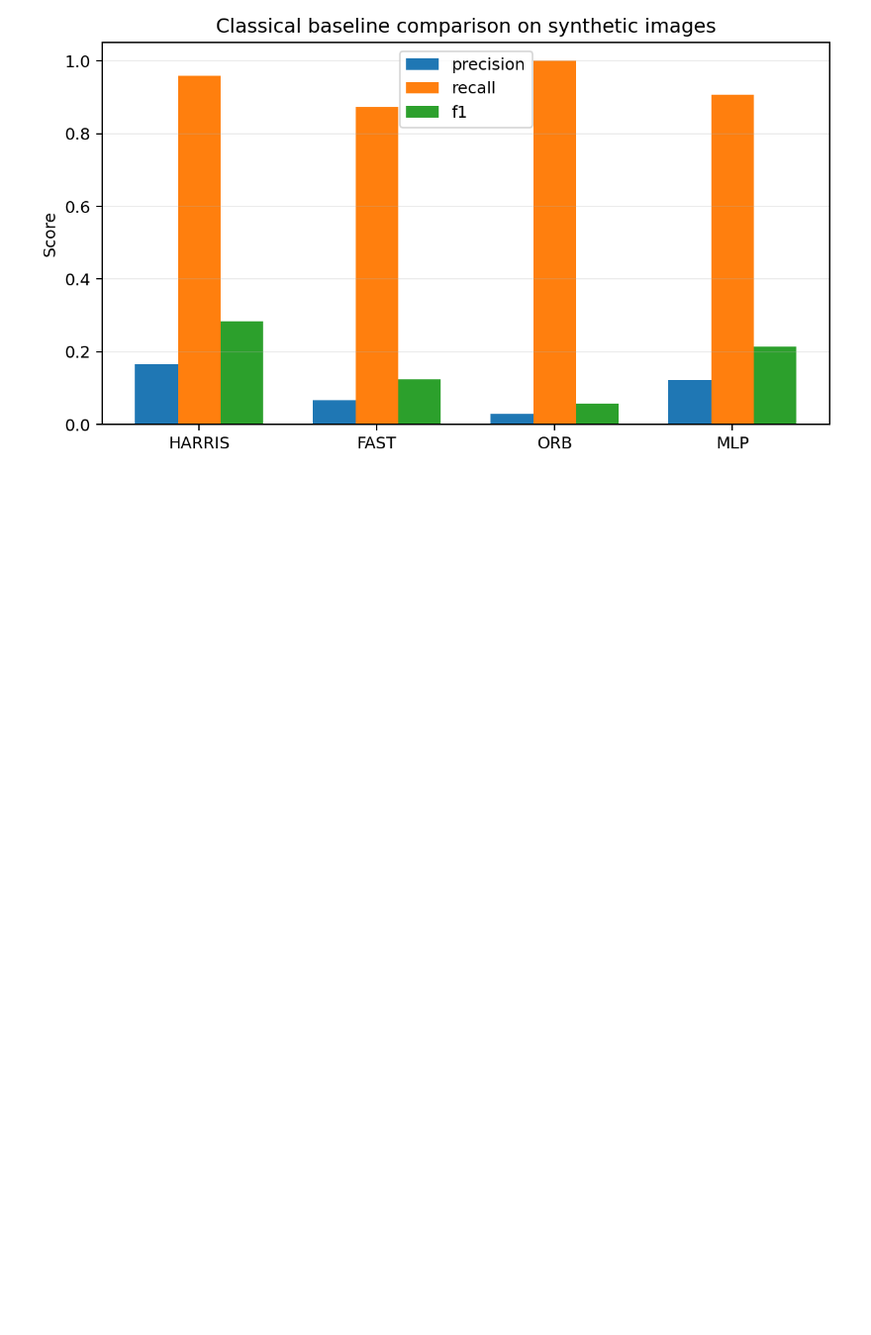
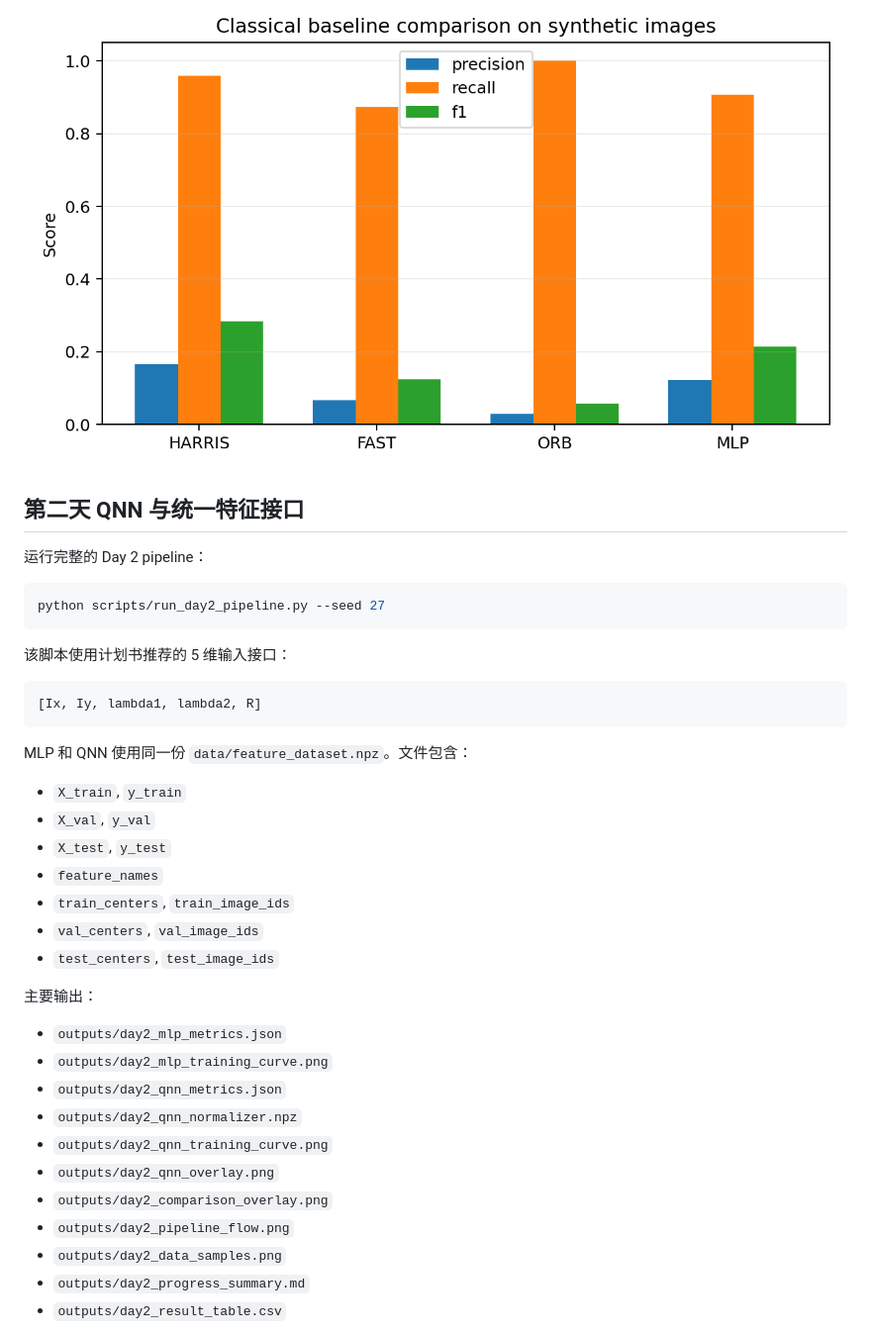
Before and after one commit to Hronrad/quantum_corner_keypoint_detection, a Markdown page: README.md, the part around the change printed below. Shown: that part at 99% size. Drawn GitHub-style; blank space fills up the shorter version.

Commit message:
Add day2 QNN pipeline

````diff
--- a/README.md
+++ b/README.md
@@ -533,3 +533,42 @@ MLP      0.1219      0.9067   0.2149
 
 ![第一天 overlay 对比图](outputs/day1_overlay_comparison.png)
 ![第一天 baseline 指标](outputs/baseline_metrics.png)
+
+## 第二天 QNN 与统一特征接口
+
+运行完整的 Day 2 pipeline：
+
+```bash
+python scripts/run_day2_pipeline.py --seed 27
+```
+
+该脚本使用计划书推荐的 5 维输入接口：
+
+```text
+[Ix, Iy, lambda1, lambda2, R]
+```
+
+MLP 和 QNN 使用同一份 `data/feature_dataset.npz`。文件包含：
+
+- `X_train`, `y_train`
+- `X_val`, `y_val`
+- `X_test`, `y_test`
+- `feature_names`
+- `train_centers`, `train_image_ids`
+- `val_centers`, `val_image_ids`
+- `test_centers`, `test_image_ids`
+
+主要输出：
+
+- `outputs/day2_mlp_metrics.json`
+- `outputs/day2_mlp_training_curve.png`
+- `outputs/day2_qnn_metrics.json`
+- `outputs/day2_qnn_normalizer.npz`
+- `outputs/day2_qnn_training_curve.png`
+- `outputs/day2_qnn_overlay.png`
+- `outputs/day2_comparison_overlay.png`
+- `outputs/day2_pipeline_flow.png`
+- `outputs/day2_data_samples.png`
+- `outputs/day2_progress_summary.md`
+- `outputs/day2_result_table.csv`
+
````
Also changed, not shown: other parts of README.md (+13 -0 lines), outputs/day2_progress_summary.md (added, +24 -0 lines), outputs/day2_comparison_overlay.png (added), outputs/day2_data_samples.png (added), outputs/day2_mlp_training_curve.png (added), outputs/day2_pipeline_flow.png (added), outputs/day2_qnn_overlay.png (added), outputs/day2_qnn_training_curve.png (added), 10 other files.
